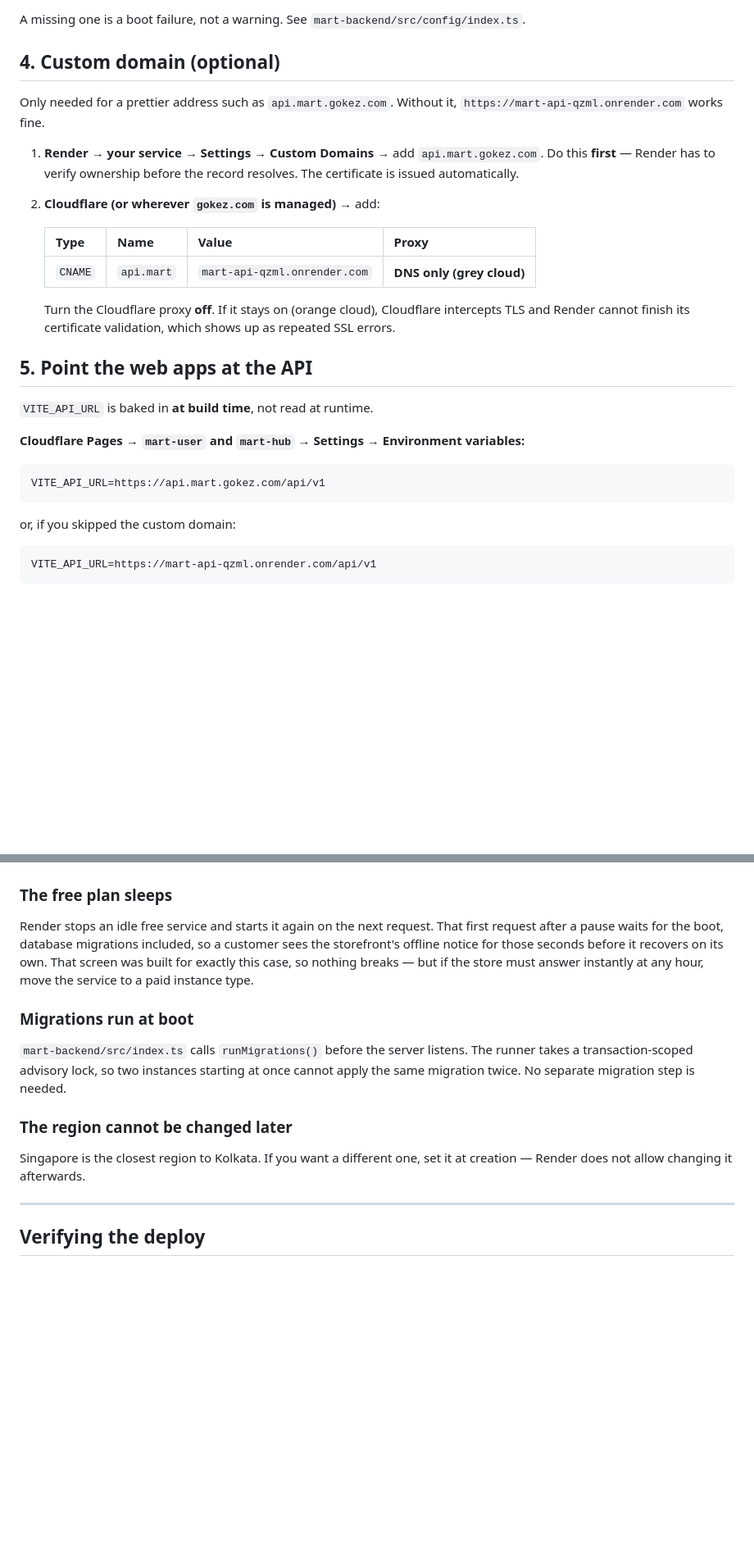
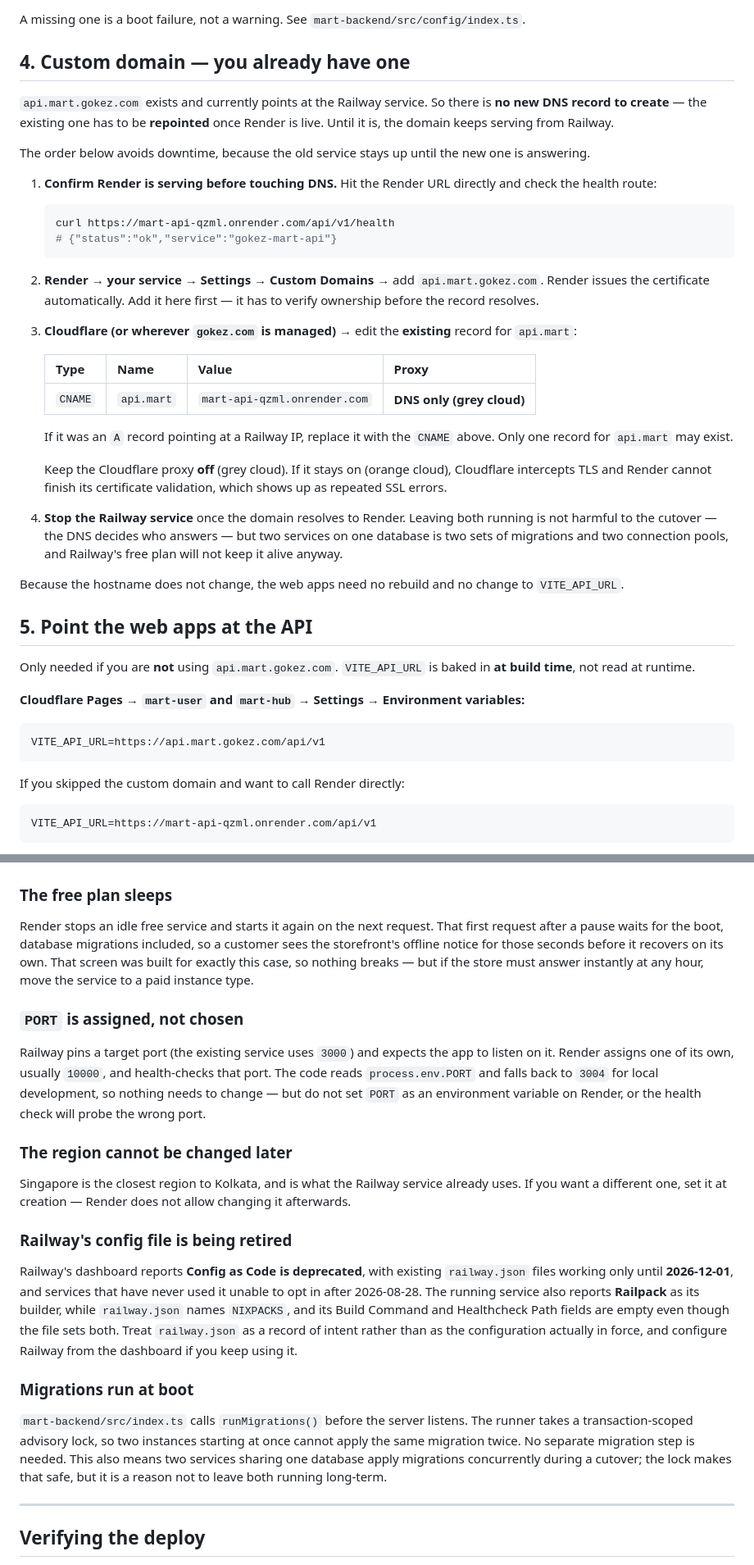
Before and after one commit to babar14jan/gokez-mart, a Markdown page: docs/DEPLOY_RENDER.md, 2 parts joined by grey strips. Shown at 82% size. Drawn GitHub-style; blank space fills up the shorter version.

Commit message:
docs: the API domain already exists, so it is repointed and not created
The Railway service already answers on api.mart.gokez.com, so the
migration does not add a DNS record -- it changes the one that is there.
That is the difference between a cutover nobody notices and a domain
that keeps serving the old service after the new one is live, so the
doc now says so, in the order that avoids downtime: confirm Render
answers first, add the domain in Render, then edit the record.

Two facts from the Railway dashboard are recorded because they are not
visible from the repository: the service runs on Railpack and leaves its
Build Command and Healthcheck Path fields empty even though railway.json
sets both, and Railway reports its config file as deprecated with a
2026-12-01 end. Anyone reading railway.json as the configuration in
force would be reading intent, not fact.

Ports are also called out: Railway pins 3000 and Render assigns its own,
so PORT must not be set on Render or the health check probes the wrong
port.

````diff
--- a/docs/DEPLOY_RENDER.md
+++ b/docs/DEPLOY_RENDER.md
@@ -140,27 +140,54 @@ API's own hostname is never a CORS origin.
 A missing one is a boot failure, not a warning. See
 `mart-backend/src/config/index.ts`.
 
-## 4. Custom domain (optional)
+## 4. Custom domain — you already have one
 
-Only needed for a prettier address such as `api.mart.gokez.com`. Without it,
-`https://mart-api-qzml.onrender.com` works fine.
+`api.mart.gokez.com` exists and currently points at the Railway service. So
+there is **no new DNS record to create** — the existing one has to be
+**repointed** once Render is live. Until it is, the domain keeps serving from
+Railway.
 
-1. **Render → your service → Settings → Custom Domains** → add
-   `api.mart.gokez.com`. Do this **first** — Render has to verify ownership
-   before the record resolves. The certificate is issued automatically.
-2. **Cloudflare (or wherever `gokez.com` is managed)** → add:
+The order below avoids downtime, because the old service stays up until the
+new one is answering.
+
+1. **Confirm Render is serving before touching DNS.** Hit the Render URL
+   directly and check the health route:
+
+   ```bash
+   curl https://mart-api-qzml.onrender.com/api/v1/health
+   # {"status":"ok","service":"gokez-mart-api"}
+   ```
+
+2. **Render → your service → Settings → Custom Domains** → add
+   `api.mart.gokez.com`. Render issues the certificate automatically. Add it
+   here first — it has to verify ownership before the record resolves.
+
+3. **Cloudflare (or wherever `gokez.com` is managed)** → edit the **existing**
+   record for `api.mart`:
 
    | Type | Name | Value | Proxy |
    | --- | --- | --- | --- |
    | `CNAME` | `api.mart` | `mart-api-qzml.onrender.com` | **DNS only (grey cloud)** |
 
-   Turn the Cloudflare proxy **off**. If it stays on (orange cloud),
-   Cloudflare intercepts TLS and Render cannot finish its certificate
+   If it was an `A` record pointing at a Railway IP, replace it with the
+   `CNAME` above. Only one record for `api.mart` may exist.
+
+   Keep the Cloudflare proxy **off** (grey cloud). If it stays on (orange
+   cloud), Cloudflare intercepts TLS and Render cannot finish its certificate
    validation, which shows up as repeated SSL errors.
+
+4. **Stop the Railway service** once the domain resolves to Render. Leaving
+   both running is not harmful to the cutover — the DNS decides who answers —
+   but two services on one database is two sets of migrations and two
+   connection pools, and Railway's free plan will not keep it alive anyway.
+
+Because the hostname does not change, the web apps need no rebuild and no
+change to `VITE_API_URL`.
 
 ## 5. Point the web apps at the API
 
-`VITE_API_URL` is baked in **at build time**, not read at runtime.
+Only needed if you are **not** using `api.mart.gokez.com`. `VITE_API_URL` is
+baked in **at build time**, not read at runtime.
 
 **Cloudflare Pages → `mart-user` and `mart-hub` → Settings → Environment
 variables:**
@@ -169,7 +196,7 @@ variables:**
 VITE_API_URL=https://api.mart.gokez.com/api/v1
 ```
 
-or, if you skipped the custom domain:
+If you skipped the custom domain and want to call Render directly:
 
 ```
 VITE_API_URL=https://mart-api-qzml.onrender.com/api/v1
@@ -191,17 +218,40 @@ seconds before it recovers on its own. That screen was built for exactly this
 case, so nothing breaks — but if the store must answer instantly at any hour,
 move the service to a paid instance type.
 
+### `PORT` is assigned, not chosen
+
+Railway pins a target port (the existing service uses `3000`) and expects the
+app to listen on it. Render assigns one of its own, usually `10000`, and
+health-checks that port. The code reads `process.env.PORT` and falls back to
+`3004` for local development, so nothing needs to change — but do not set
+`PORT` as an environment variable on Render, or the health check will probe
+the wrong port.
+
+### The region cannot be changed later
+
+Singapore is the closest region to Kolkata, and is what the Railway service
+already uses. If you want a different one, set it at creation — Render does
+not allow changing it afterwards.
+
+### Railway's config file is being retired
+
+Railway's dashboard reports **Config as Code is deprecated**, with existing
+`railway.json` files working only until **2026-12-01**, and services that have
+never used it unable to opt in after 2026-08-28. The running service also
+reports **Railpack** as its builder, while `railway.json` names `NIXPACKS`,
+and its Build Command and Healthcheck Path fields are empty even though the
+file sets both. Treat `railway.json` as a record of intent rather than as the
+configuration actually in force, and configure Railway from the dashboard if
+you keep using it.
+
 ### Migrations run at boot
 
 `mart-backend/src/index.ts` calls `runMigrations()` before the server listens.
 The runner takes a transaction-scoped advisory lock, so two instances starting
 at once cannot apply the same migration twice. No separate migration step is
-needed.
-
-### The region cannot be changed later
-
-Singapore is the closest region to Kolkata. If you want a different one, set
-it at creation — Render does not allow changing it afterwards.
+needed. This also means two services sharing one database apply migrations
+concurrently during a cutover; the lock makes that safe, but it is a reason
+not to leave both running long-term.
 
 ---
 
````
Also changed, not shown: other parts of docs/DEPLOY_RENDER.md (+1 -1 lines).
